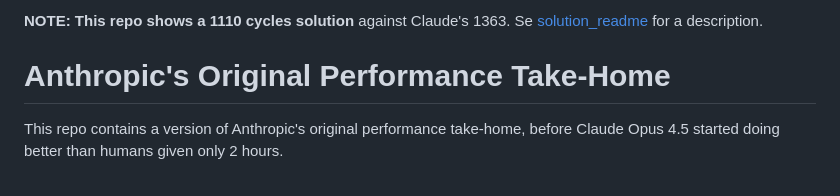
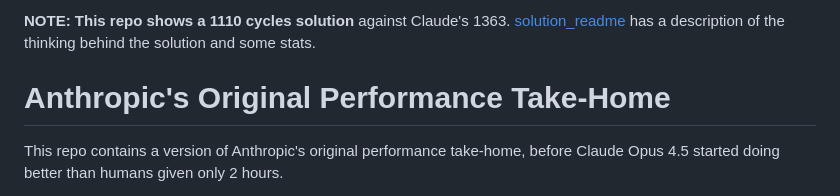
Before and after one commit to vemana/explore, a Markdown page: anthropic_original_performance_takehome/Readme.md, the part around the change. Drawn GitHub-style.

Commit message:
Minor readme edits

```diff
--- a/anthropic_original_performance_takehome/Readme.md
+++ b/anthropic_original_performance_takehome/Readme.md
@@ -1,4 +1,4 @@
-**NOTE: This repo shows a 1110 cycles solution** against Claude's 1363. Se [solution_readme](solution_readme.md) for a description.
+**NOTE: This repo shows a 1110 cycles solution** against Claude's 1363. [solution_readme](solution_readme.md) has a description of the thinking behind the solution and some stats.
 
 # Anthropic's Original Performance Take-Home
 
```
Also changed, not shown: anthropic_original_performance_takehome/solution_readme.md (+11 -0 lines).
